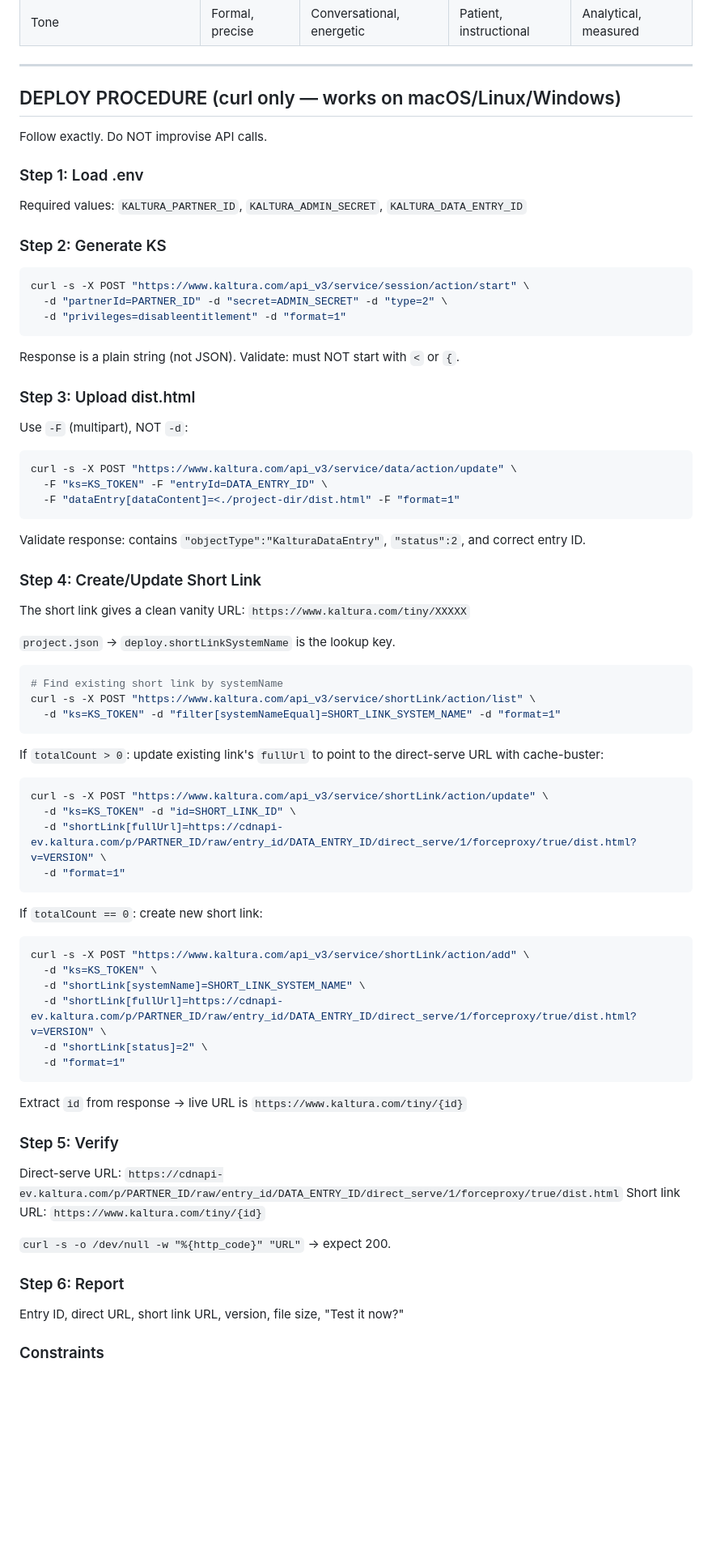
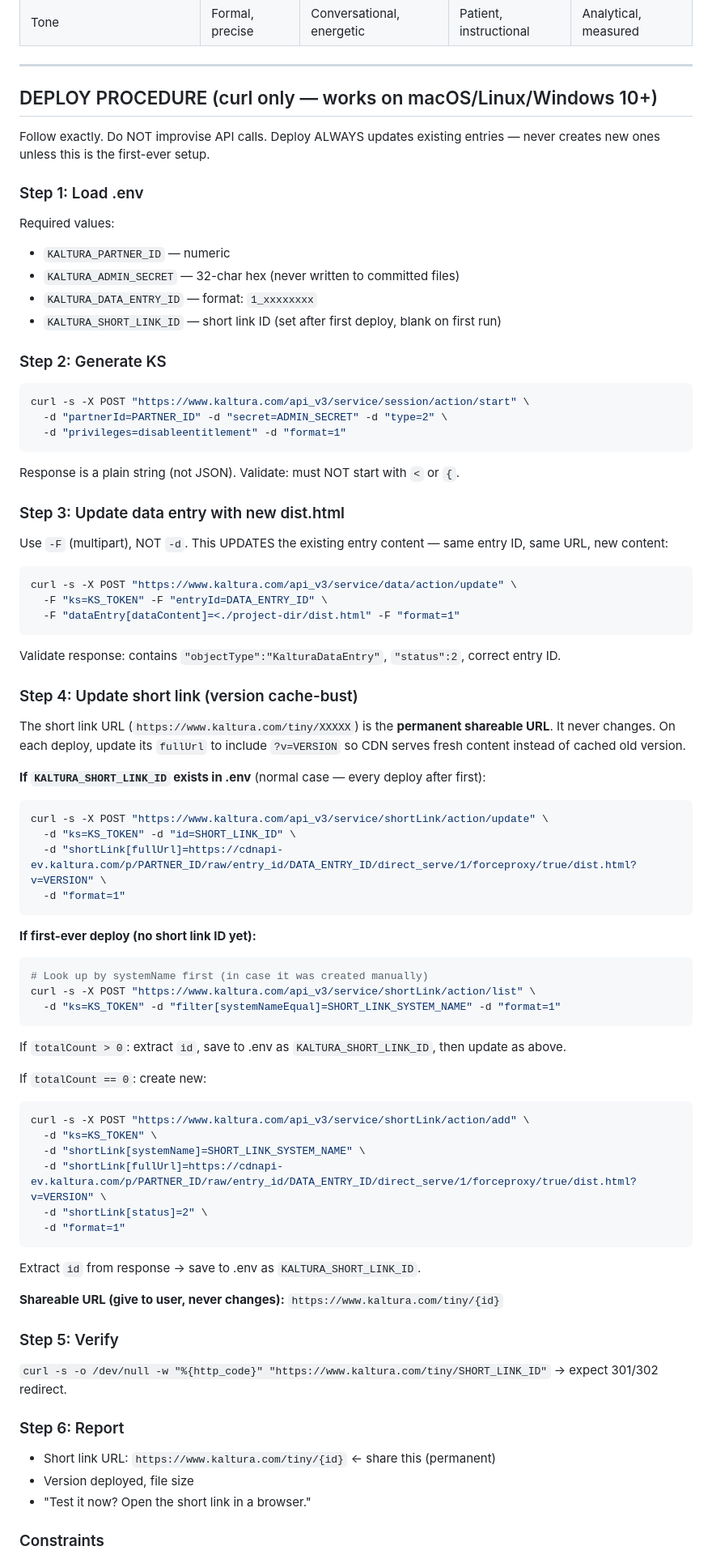
Before and after one commit to kaltura/avatar-presentation-skill, a Markdown page: skills/avatar-deck/SKILL.md, the part around one of its changes. Shown at 81% size. Rendered like a GitHub page; blank space fills up the shorter version.

````diff
--- a/skills/avatar-deck/SKILL.md
+++ b/skills/avatar-deck/SKILL.md
@@ -517,13 +535,17 @@ Injected on every slide change:
 
 ---
 
-## DEPLOY PROCEDURE (curl only — works on macOS/Linux/Windows)
+## DEPLOY PROCEDURE (curl only — works on macOS/Linux/Windows 10+)
 
-Follow exactly. Do NOT improvise API calls.
+Follow exactly. Do NOT improvise API calls. Deploy ALWAYS updates existing entries — never creates new ones unless this is the first-ever setup.
 
 ### Step 1: Load .env
 
-Required values: `KALTURA_PARTNER_ID`, `KALTURA_ADMIN_SECRET`, `KALTURA_DATA_ENTRY_ID`
+Required values:
+- `KALTURA_PARTNER_ID` — numeric
+- `KALTURA_ADMIN_SECRET` — 32-char hex (never written to committed files)
+- `KALTURA_DATA_ENTRY_ID` — format: `1_xxxxxxxx`
+- `KALTURA_SHORT_LINK_ID` — short link ID (set after first deploy, blank on first run)
 
 ### Step 2: Generate KS
 
@@ -535,9 +557,9 @@ curl -s -X POST "https://www.kaltura.com/api_v3/service/session/action/start" \
 
 Response is a plain string (not JSON). Validate: must NOT start with `<` or `{`.
 
-### Step 3: Upload dist.html
+### Step 3: Update data entry with new dist.html
 
-Use `-F` (multipart), NOT `-d`:
+Use `-F` (multipart), NOT `-d`. This UPDATES the existing entry content — same entry ID, same URL, new content:
 
 ```bash
 curl -s -X POST "https://www.kaltura.com/api_v3/service/data/action/update" \
@@ -545,21 +567,15 @@ curl -s -X POST "https://www.kaltura.com/api_v3/service/data/action/update" \
   -F "dataEntry[dataContent]=<./project-dir/dist.html" -F "format=1"
 ```
 
-Validate response: contains `"objectType":"KalturaDataEntry"`, `"status":2`, and correct entry ID.
+Validate response: contains `"objectType":"KalturaDataEntry"`, `"status":2`, correct entry ID.
 
-### Step 4: Create/Update Short Link
+### Step 4: Update short link (version cache-bust)
 
-The short link gives a clean vanity URL: `https://www.kaltura.com/tiny/XXXXX`
+The short link URL (`https://www.kaltura.com/tiny/XXXXX`) is the **permanent shareable URL**.
+It never changes. On each deploy, update its `fullUrl` to include `?v=VERSION` so CDN
+serves fresh content instead of cached old version.
 
-`project.json` → `deploy.shortLinkSystemName` is the lookup key.
-
-```bash
-# Find existing short link by systemName
-curl -s -X POST "https://www.kaltura.com/api_v3/service/shortLink/action/list" \
-  -d "ks=KS_TOKEN" -d "filter[systemNameEqual]=SHORT_LINK_SYSTEM_NAME" -d "format=1"
-```
-
-If `totalCount > 0`: update existing link's `fullUrl` to point to the direct-serve URL with cache-buster:
+**If `KALTURA_SHORT_LINK_ID` exists in .env** (normal case — every deploy after first):
 
 ```bash
 curl -s -X POST "https://www.kaltura.com/api_v3/service/shortLink/action/update" \
@@ -568,7 +584,17 @@ curl -s -X POST "https://www.kaltura.com/api_v3/service/shortLink/action/update"
   -d "format=1"
 ```
 
-If `totalCount == 0`: create new short link:
+**If first-ever deploy (no short link ID yet):**
+
+```bash
+# Look up by systemName first (in case it was created manually)
+curl -s -X POST "https://www.kaltura.com/api_v3/service/shortLink/action/list" \
+  -d "ks=KS_TOKEN" -d "filter[systemNameEqual]=SHORT_LINK_SYSTEM_NAME" -d "format=1"
+```
+
+If `totalCount > 0`: extract `id`, save to .env as `KALTURA_SHORT_LINK_ID`, then update as above.
+
+If `totalCount == 0`: create new:
 
 ```bash
 curl -s -X POST "https://www.kaltura.com/api_v3/service/shortLink/action/add" \
@@ -579,17 +605,18 @@ curl -s -X POST "https://www.kaltura.com/api_v3/service/shortLink/action/add" \
   -d "format=1"
 ```
 
-Extract `id` from response → live URL is `https://www.kaltura.com/tiny/{id}`
+Extract `id` from response → save to .env as `KALTURA_SHORT_LINK_ID`.
+
+**Shareable URL (give to user, never changes):** `https://www.kaltura.com/tiny/{id}`
 
 ### Step 5: Verify
 
-Direct-serve URL: `https://cdnapi-ev.kaltura.com/p/PARTNER_ID/raw/entry_id/DATA_ENTRY_ID/direct_serve/1/forceproxy/true/dist.html`
-Short link URL: `https://www.kaltura.com/tiny/{id}`
-
-`curl -s -o /dev/null -w "%{http_code}" "URL"` → expect 200.
+`curl -s -o /dev/null -w "%{http_code}" "https://www.kaltura.com/tiny/SHORT_LINK_ID"` → expect 301/302 redirect.
 
 ### Step 6: Report
 
-Entry ID, direct URL, short link URL, version, file size, "Test it now?"
+- Short link URL: `https://www.kaltura.com/tiny/{id}` ← share this (permanent)
+- Version deployed, file size
+- "Test it now? Open the short link in a browser."
 
 ### Constraints
````
Also changed, not shown: other parts of skills/avatar-deck/SKILL.md (+56 -12 lines).
